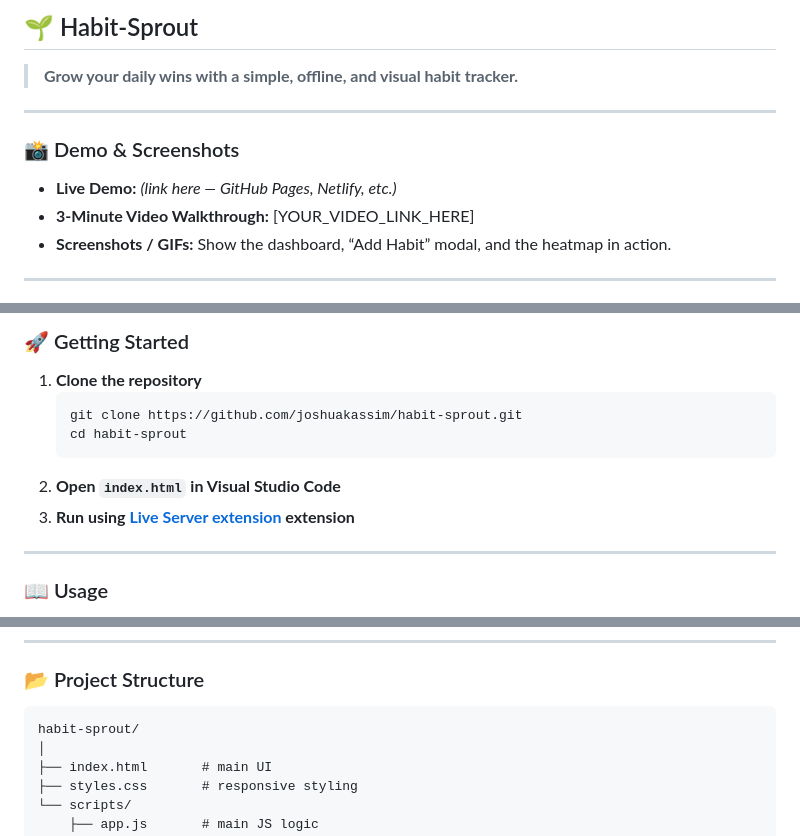
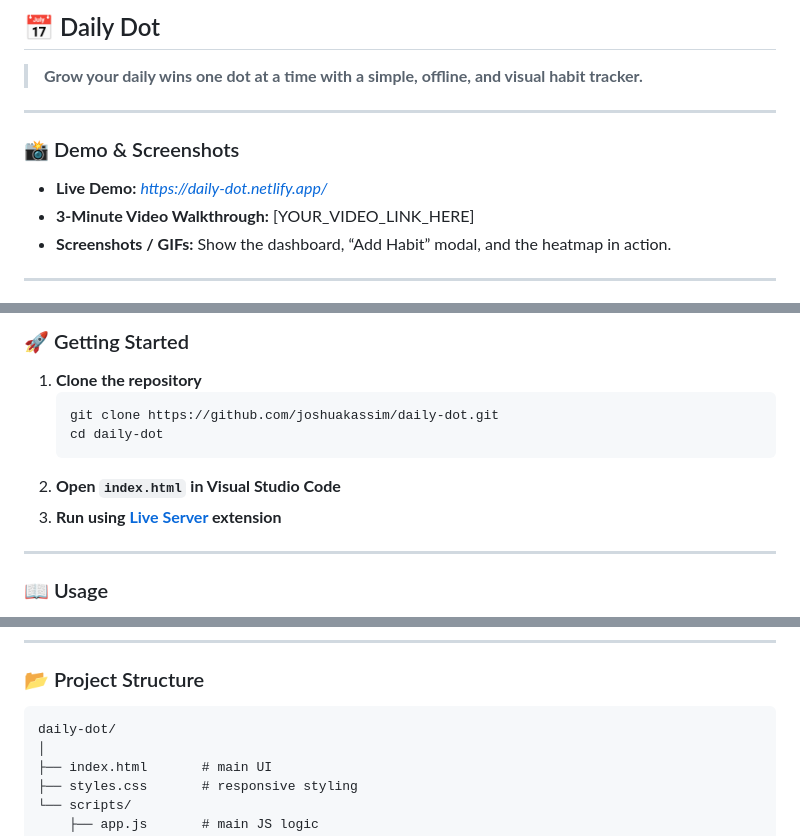
Before and after one commit to joshuakassim/habit-sprout, a Markdown page: README.md, 3 parts joined by grey strips. Drawn GitHub-style.

````diff
--- a/README.md
+++ b/README.md
@@ -1,11 +1,11 @@
-## 🌱 Habit‑Sprout
+## 📅 Daily Dot
 
-> **Grow your daily wins with a simple, offline, and visual habit tracker.**
+> **Grow your daily wins one dot at a time with a simple, offline, and visual habit tracker.**
 
 ---
 
 ### 📸 Demo & Screenshots
-- **Live Demo:** *(link here — GitHub Pages, Netlify, etc.)*
+- **Live Demo:** *https://daily-dot.netlify.app/*
 - **3-Minute Video Walkthrough:** [YOUR_VIDEO_LINK_HERE]
 - **Screenshots / GIFs:** Show the dashboard, “Add Habit” modal, and the heatmap in action.
 
@@ -35,11 +35,11 @@
 ### 🚀 Getting Started
 1. **Clone the repository**
    ```bash
-   git clone https://github.com/joshuakassim/habit-sprout.git
-   cd habit-sprout
+   git clone https://github.com/joshuakassim/daily-dot.git
+   cd daily-dot
    ```
 2. **Open `index.html` in Visual Studio Code**
-3. **Run using [Live Server extension](https://marketplace.visualstudio.com/items?itemName=ritwickdey.LiveServer) extension**
+3. **Run using [Live Server](https://marketplace.visualstudio.com/items?itemName=ritwickdey.LiveServer) extension**
 
 ---
 
@@ -54,7 +54,7 @@
 
 ### 📂 Project Structure
 ```
-habit-sprout/
+daily-dot/
 │
 ├── index.html       # main UI
 ├── styles.css       # responsive styling
````
Also changed, not shown: other parts of README.md (+1 -1 lines).
